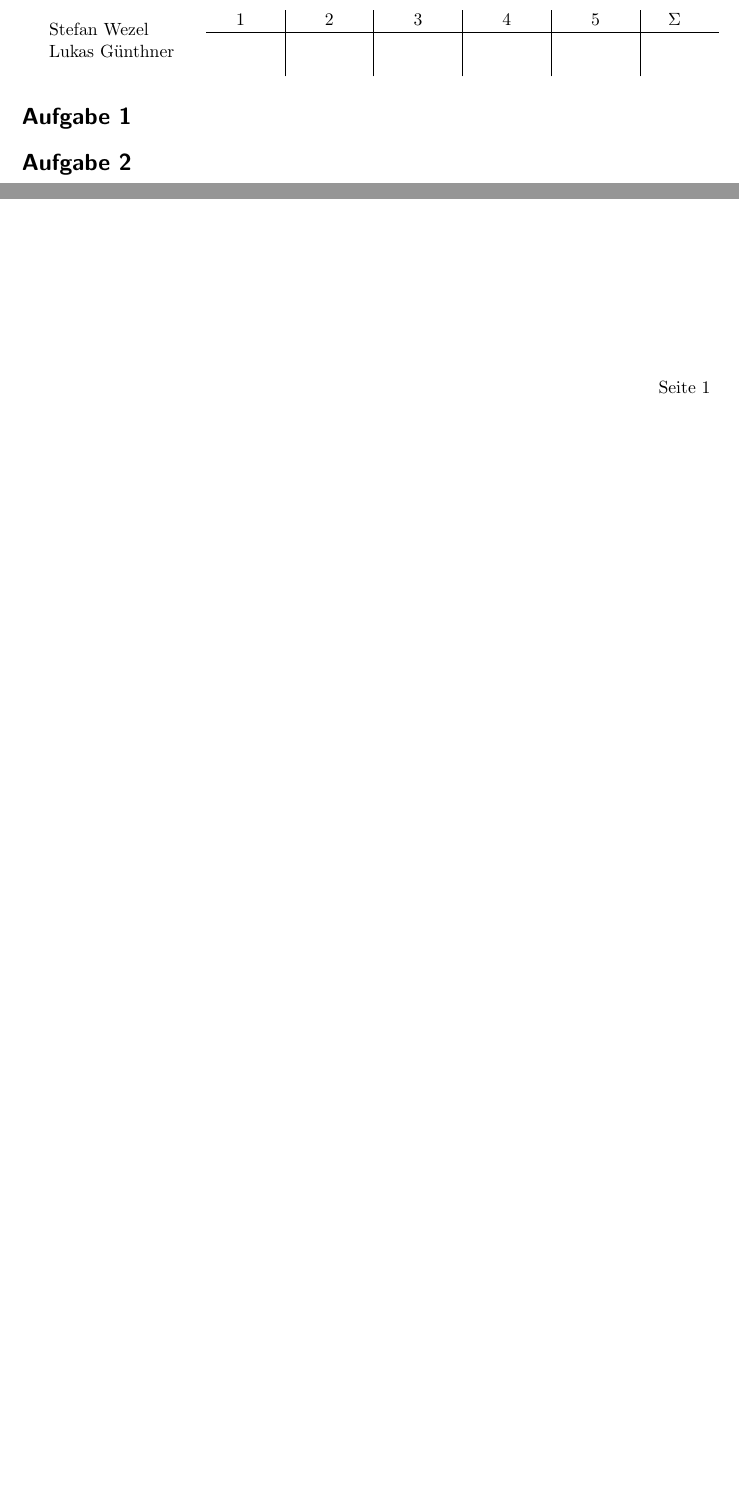
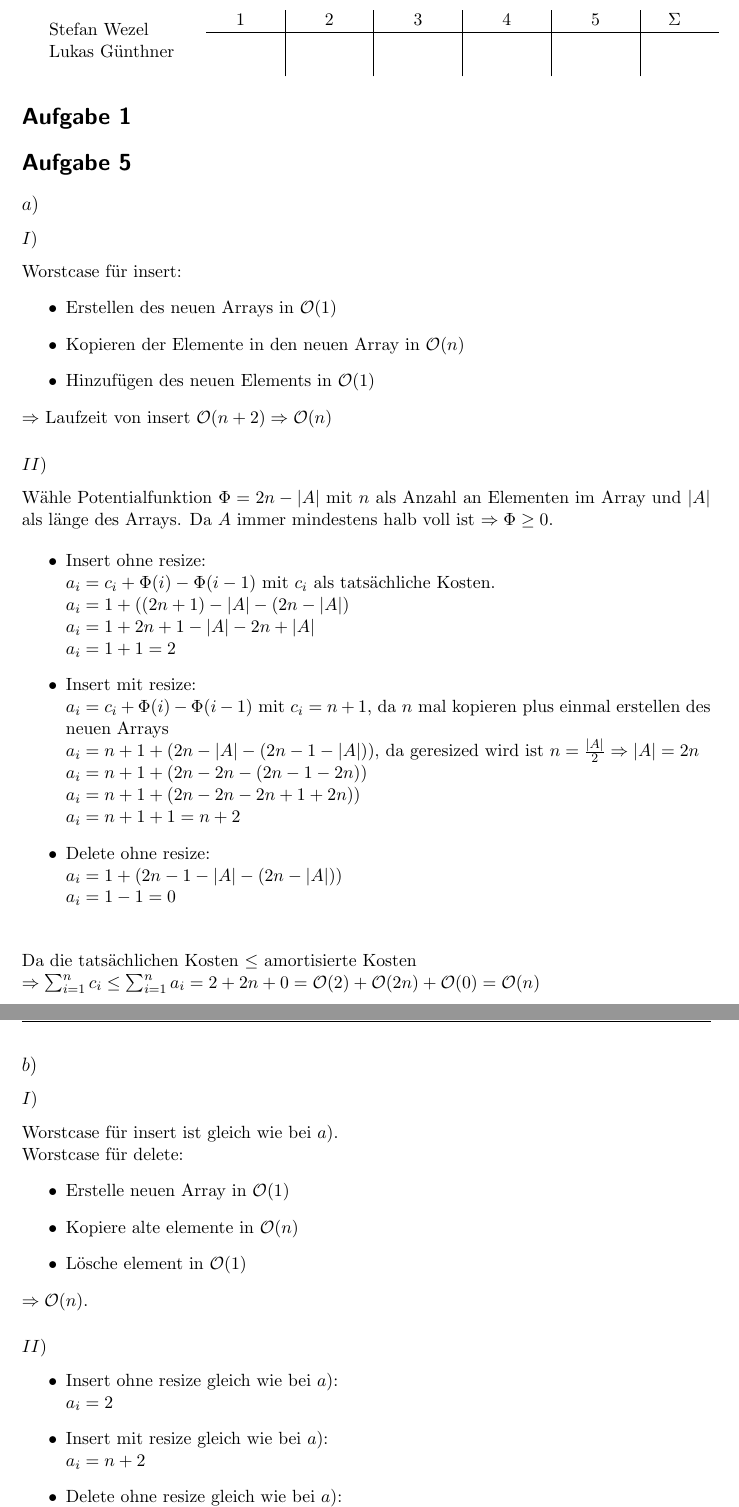
Before and after one commit to stefanwezel/m_alg, a LaTeX document (m_alg_blatt01_abgabe.tex): two parts of the page before the commit and two parts of pages 1 and 2 of 3 after it, joined at a grey line, cut so that both start at the same text, the shorter picture padded with empty space. Compiled offline with pdfLaTeX.

Commit message:
Aufgabe 5

```diff
--- a/m_alg_blatt01_abgabe.tex
+++ b/m_alg_blatt01_abgabe.tex
@@ -111,5 +111,56 @@
 
 \section*{Aufgabe 1}
 
-\section*{Aufgabe 2}
+\section*{Aufgabe 5}
+\subsection*{$a)$}
+\subsubsection*{$I)$}
+Worstcase für insert:
+\begin{itemize}
+	\item Erstellen des neuen Arrays in $\mathcal{O}(1)$
+	\item Kopieren der Elemente in den neuen Array in $\mathcal{O}(n)$
+	\item Hinzufügen des neuen Elements in $\mathcal{O}(1)$
+\end{itemize}
+$\Rightarrow$ Laufzeit von insert $\mathcal{O}(n + 2) \Rightarrow \mathcal{O}(n)$
+\subsubsection*{$II)$}
+Wähle Potentialfunktion $\Phi = 2n - |A|$ mit $n$ als Anzahl an Elementen im Array und $|A|$ als länge des Arrays. Da $A$ immer mindestens halb voll ist $\Rightarrow \Phi \geq 0$.
 
+\begin{itemize}
+	\item Insert ohne resize:\\
+		$a_i = c_i + \Phi(i) - \Phi(i-1)$ mit $c_i$ als tatsächliche Kosten.\\
+		$a_i = 1 + ((2n+1) - |A| - (2n - |A|)$\\
+		$a_i = 1 + 2n+1 - |A| -2n + |A|$\\
+		$a_i = 1 + 1 = 2$
+	\item  Insert mit resize:\\
+		$a_i = c_i + \Phi(i) - \Phi(i-1)$ mit $c_i = n +1$, da $n$ mal kopieren plus einmal erstellen des neuen Arrays\\
+		$a_i = n+1 + (2n-|A| - (2n-1-|A|))$, da geresized wird ist $n = \frac{|A|}{2} \Rightarrow |A|=2n$\\
+		$a_i = n+1+ (2n - 2n - (2n - 1 -2n))$\\
+		$a_i = n+1+ (2n - 2n - 2n + 1 +2n))$\\
+		$a_i = n+1 + 1 = n+2$
+	\item Delete ohne resize:\\
+		$a_i = 1 + (2n-1-|A| - (2n - |A|))$\\
+		$a_i = 1 -1 = 0$\\
+\end{itemize}
+Da die tatsächlichen Kosten $\leq$ amortisierte Kosten\\
+$\Rightarrow \sum_{i=1}^{n} c_i \le \sum_{i=1}^{n} a_i = 2+2n+0 = \mathcal{O}(2) + \mathcal{O}(2n) + \mathcal{O}(0) = \mathcal{O}(n)$
+
+\subsection*{$b)$}
+\subsubsection*{$I)$}
+Worstcase für insert ist gleich wie bei $a)$.\\
+Worstcase für delete:
+\begin{itemize}
+	\item Erstelle neuen Array in $\mathcal{O}(1)$
+	\item Kopiere alte elemente in $\mathcal{O}(n)$
+	\item Lösche element in $\mathcal{O}(1)$
+\end{itemize}
+$\Rightarrow \mathcal{O}(n)$.
+
+\subsubsection*{$II)$}
+\begin{itemize}
+	\item Insert ohne resize gleich wie bei $a)$:\\
+		$a_i = 2$
+	\item  Insert mit resize gleich wie bei $a)$:\\
+		$a_i =n+2$
+	\item Delete ohne resize gleich wie bei $a)$:\\
+		$a_i = 0$
+	\item Delete mit resize:\\
+		$a_i = c_i + \Phi(i) - \Phi(i-1)$, mit $c_i = n-1+1$ für $n-1$ mal kopieren (da eins gelöscht) und plus eins zum erstellen des neuen Arrays.\\
@@ -115,0 +172 @@
+$\Rightarrow \sum_{i=1}^{n} c_i \le \sum_{i=1}^{n} a_i = 2+2n+0+2n = \mathcal{O}(2) + \mathcal{O}(2n) + \mathcal{O}(0) + \mathcal{O}(2n) = \mathcal{O}(n)$
@@ -116 +178,14 @@
+	\item Insert ohne resize gleich wie bei $a)$:\\
+		$a_i = 2$
+	\item  Insert mit resize gleich wie bei $a)$:\\
+		$a_i =n+2$
+	\item Delete ohne resize gleich wie bei $a)$:\\
+		$a_i = 0$
+	\item Delete mit resize:\\
+		$a_i = c_i + \Phi(i) - \Phi(i-1)$, mit $c_i = n-1+1$ für $n-1$ mal kopieren (da eins gelöscht) und plus eins zum erstellen des neuen Arrays.\\
+		$a_i = n + (2n - \frac{|A|}{4} - (2n- |A|))$, da geresized wird $\Rightarrow \frac{|A|}{4} = n \Rightarrow |A| = 4n$\\
+		$a_i = n + 2n -\frac{4n}{4} -2n + 4n$\\
+		$a_i = n -n +4n = 4n$
+\end{itemize}
+$\Rightarrow \sum_{i=1}^{n} c_i \le \sum_{i=1}^{n} a_i = 2+2n+0+4n = \mathcal{O}(2) + \mathcal{O}(2n) + \mathcal{O}(0) + \mathcal{O}(4n) = \mathcal{O}(n)$
 \end{document}
```
Also changed, not shown: m_alg_blatt01_abgabe.tex (10 more changed lines).
